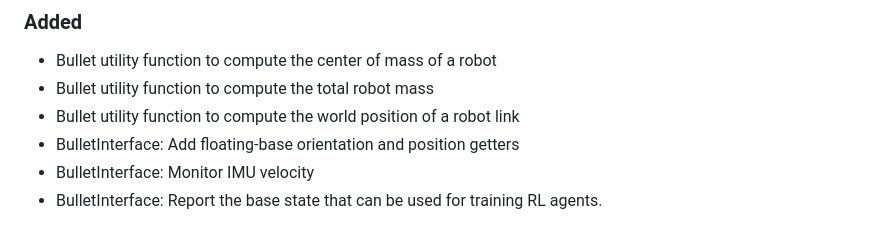
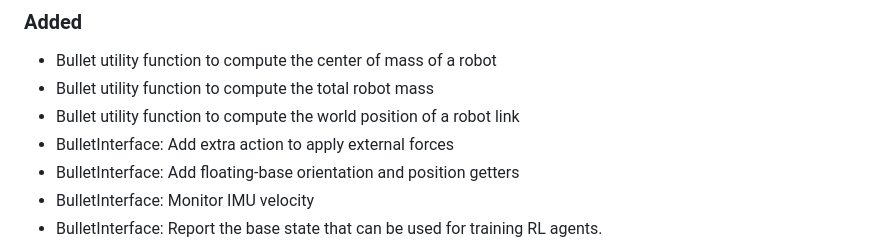
Before and after one commit to upkie/vulp, a Markdown page: CHANGELOG.md, the part around the change. Rendered like a GitHub page.

Commit message:
Update the changelog

```diff
--- a/CHANGELOG.md
+++ b/CHANGELOG.md
@@ -11,6 +11,7 @@ All notable changes to this project will be documented in this file.
 - Bullet utility function to compute the center of mass of a robot
 - Bullet utility function to compute the total robot mass
 - Bullet utility function to compute the world position of a robot link
+- BulletInterface: Add extra action to apply external forces
 - BulletInterface: Add floating-base orientation and position getters
 - BulletInterface: Monitor IMU velocity
 - BulletInterface: Report the base state that can be used for training RL agents.
```
